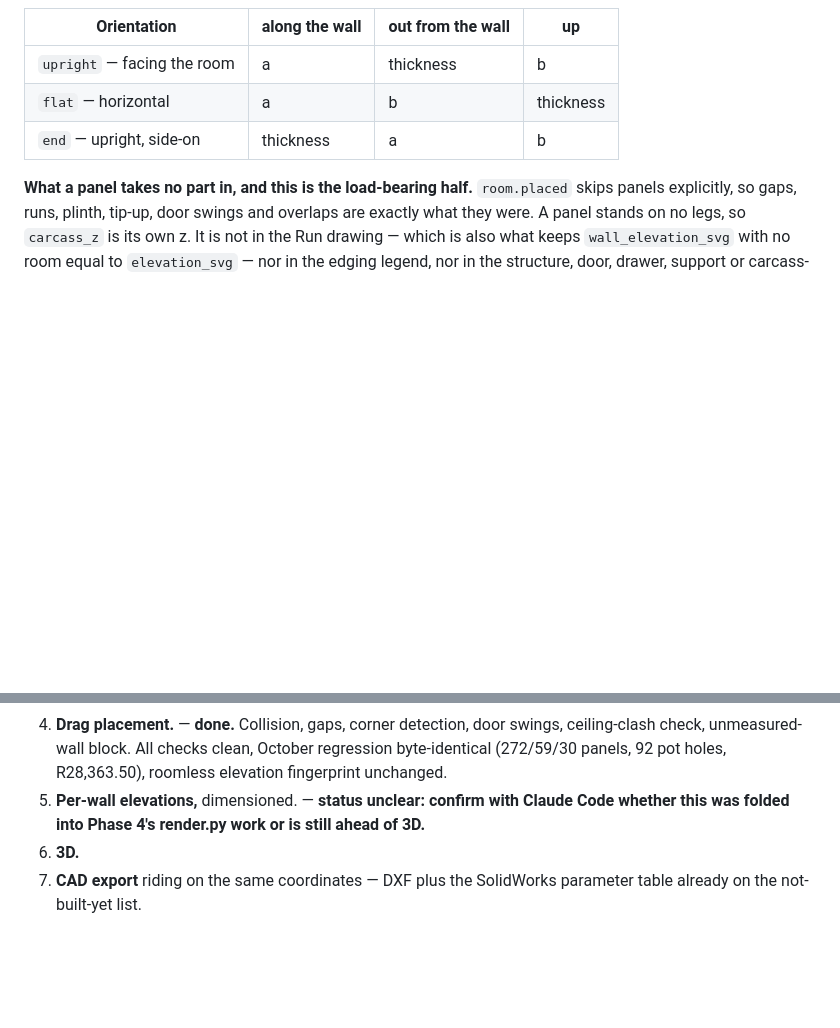
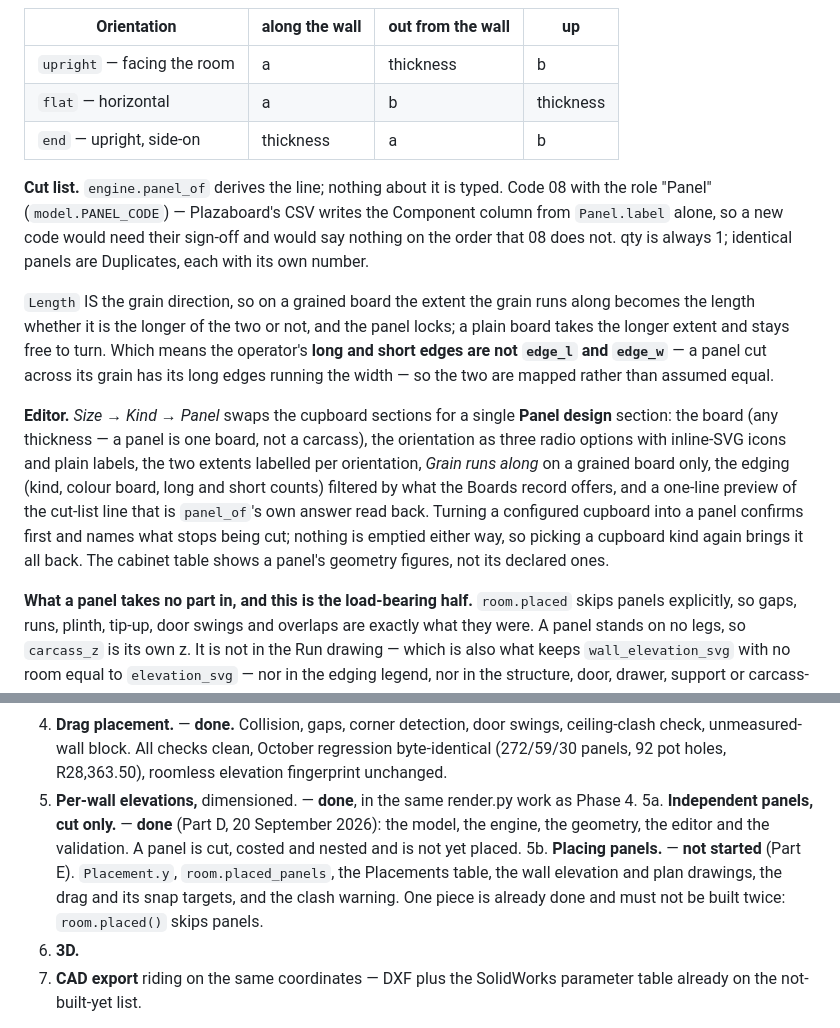
Before and after one commit to RudolfSwanepoel/cupboard-generator, a Markdown page: docs/ROOM-LAYOUT-SPEC.md, 2 parts joined by grey strips. Drawn GitHub-style; blank space fills up the shorter version.

```diff
--- a/docs/ROOM-LAYOUT-SPEC.md
+++ b/docs/ROOM-LAYOUT-SPEC.md
@@ -326,6 +326,30 @@ job's materials for a panel and for nothing else:
 | `flat` — horizontal | a | b | thickness |
 | `end` — upright, side-on | thickness | a | b |
 
+**Cut list.** `engine.panel_of` derives the line; nothing about it is typed.
+Code 08 with the role "Panel" (`model.PANEL_CODE`) — Plazaboard's CSV writes the
+Component column from `Panel.label` alone, so a new code would need their
+sign-off and would say nothing on the order that 08 does not. qty is always 1;
+identical panels are Duplicates, each with its own number.
+
+`Length` IS the grain direction, so on a grained board the extent the grain runs
+along becomes the length whether it is the longer of the two or not, and the
+panel locks; a plain board takes the longer extent and stays free to turn. Which
+means the operator's **long and short edges are not `edge_l` and `edge_w`** — a
+panel cut across its grain has its long edges running the width — so the two are
+mapped rather than assumed equal.
+
+**Editor.** *Size → Kind → Panel* swaps the cupboard sections for a single
+**Panel design** section: the board (any thickness — a panel is one board, not a
+carcass), the orientation as three radio options with inline-SVG icons and plain
+labels, the two extents labelled per orientation, *Grain runs along* on a grained
+board only, the edging (kind, colour board, long and short counts) filtered by
+what the Boards record offers, and a one-line preview of the cut-list line that
+is `panel_of`'s own answer read back. Turning a configured cupboard into a panel
+confirms first and names what stops being cut; nothing is emptied either way, so
+picking a cupboard kind again brings it all back. The cabinet table shows a
+panel's geometry figures, not its declared ones.
+
 **What a panel takes no part in, and this is the load-bearing half.**
 `room.placed` skips panels explicitly, so gaps, runs, plinth, tip-up, door
 swings and overlaps are exactly what they were. A panel stands on no legs, so
@@ -356,9 +380,15 @@ Each phase ends with `regen_check.py` and `check_examples.py` clean.
    swings, ceiling-clash check, unmeasured-wall block. All checks clean,
    October regression byte-identical (272/59/30 panels, 92 pot holes,
    R28,363.50), roomless elevation fingerprint unchanged.
-5. **Per-wall elevations,** dimensioned. — **status unclear: confirm with
-   Claude Code whether this was folded into Phase 4's render.py work or is
-   still ahead of 3D.**
+5. **Per-wall elevations,** dimensioned. — **done**, in the same render.py
+   work as Phase 4.
+5a. **Independent panels, cut only.** — **done** (Part D, 20 September 2026):
+   the model, the engine, the geometry, the editor and the validation. A panel
+   is cut, costed and nested and is not yet placed.
+5b. **Placing panels.** — **not started** (Part E). `Placement.y`,
+   `room.placed_panels`, the Placements table, the wall elevation and plan
+   drawings, the drag and its snap targets, and the clash warning. One piece is
+   already done and must not be built twice: `room.placed()` skips panels.
 6. **3D.**
 7. **CAD export** riding on the same coordinates — DXF plus the SolidWorks
    parameter table already on the not-built-yet list.
```
Also changed, not shown: CLAUDE.md (+47 -5 lines), claude/2026-09-20-panels-and-the-editor.md (added, +188 -0 lines).
